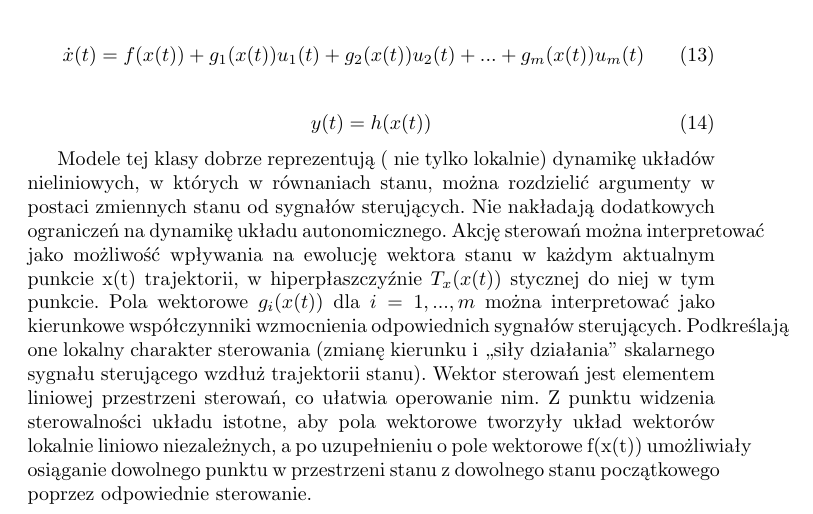
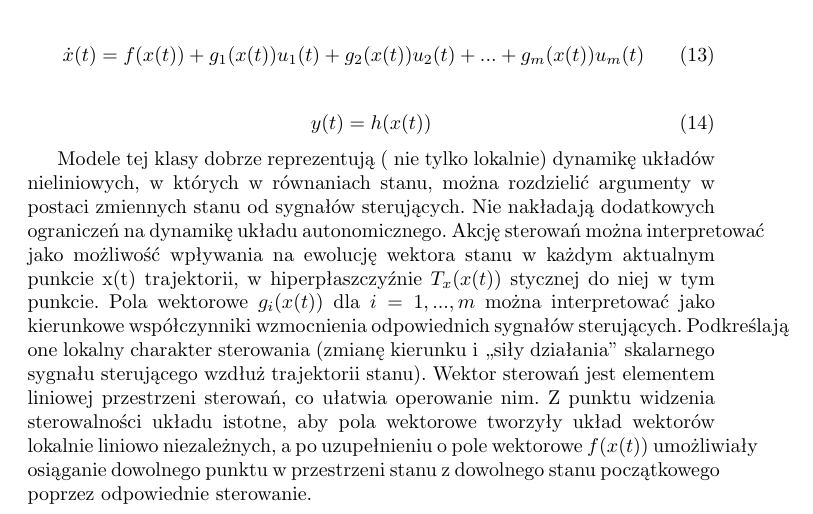
Before and after one commit to Gladiu/TS-Powtorka, a LaTeX document (source/4.tex): part of page 2 of 2, cut so that both start at the same text. Compiled offline with pdfLaTeX.

Commit message:
modified:   source/4.tex

```diff
--- a/source/4.tex
+++ b/source/4.tex
@@ -125,17 +125,16 @@
 		Modele tej klasy dobrze reprezentują ( nie tylko lokalnie) dynamikę
 		układów nieliniowych, w których w równaniach stanu, można rozdzielić argumenty
 		w postaci zmiennych stanu od sygnałów sterujących. Nie nakładają dodatkowych
-		ograniczeń na dynamikę układu
-		autonomicznego. Akcję sterowań można interpretować jako możliwość wpływania na
-		ewolucję wektora stanu w każdym aktualnym punkcie x(t) trajektorii, w hiperpłaszczyźnie
-		$T_x(x(t))$ stycznej do niej w tym punkcie. Pola wektorowe $g_i(x(t))$  dla
-		$i= 1, ... , m$ można
+		ograniczeń na dynamikę układu autonomicznego. Akcję sterowań można interpretować
+		jako możliwość wpływania na ewolucję wektora stanu w każdym aktualnym punkcie x(t)
+		trajektorii, w hiperpłaszczyźnie $T_x(x(t))$ stycznej do niej w tym punkcie.
+		Pola wektorowe $g_i(x(t))$  dla $i= 1, ... , m$ można
 		interpretować jako kierunkowe współczynniki wzmocnienia odpowiednich sygnałów
 		sterujących. Podkreślają one lokalny charakter sterowania (zmianę kierunku i „siły działania”
 		skalarnego sygnału sterującego wzdłuż trajektorii stanu). Wektor sterowań jest elementem
 		liniowej przestrzeni sterowań, co ułatwia operowanie nim. Z punktu widzenia sterowalności
 		układu istotne, aby pola wektorowe tworzyły układ wektorów lokalnie liniowo niezależnych,
-		a po uzupełnieniu o pole wektorowe f(x(t))
+		a po uzupełnieniu o pole wektorowe $f(x(t))$
 		umożliwiały osiąganie dowolnego punktu w
 		przestrzeni stanu z dowolnego stanu początkowego poprzez odpowiednie sterowanie.
 \end{document}
```
